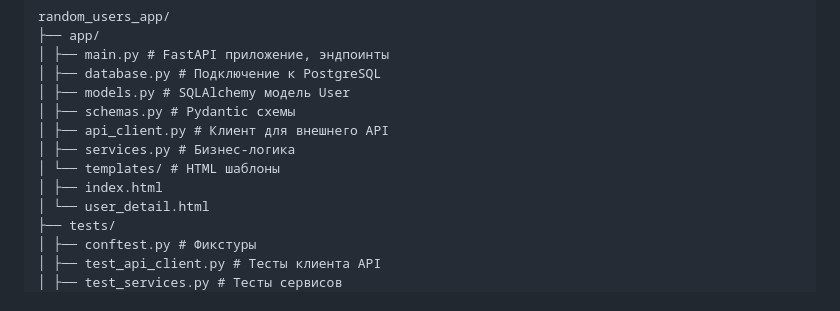
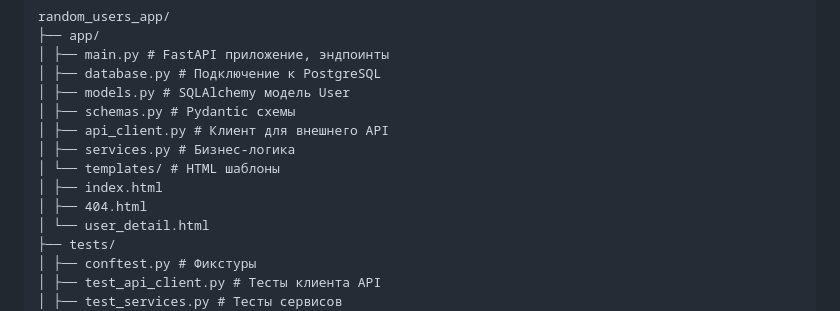
Before and after one commit to plvbogdan/random_users_app, a Markdown page: README.md, the part around the change. Drawn GitHub-style.

```diff
--- a/README.md
+++ b/README.md
@@ -99,6 +99,7 @@ random_users_app/
 │ ├── services.py # Бизнес-логика
 │ └── templates/ # HTML шаблоны
 │ ├── index.html
+│ ├── 404.html
 │ └── user_detail.html
 ├── tests/
 │ ├── conftest.py # Фикстуры
```
